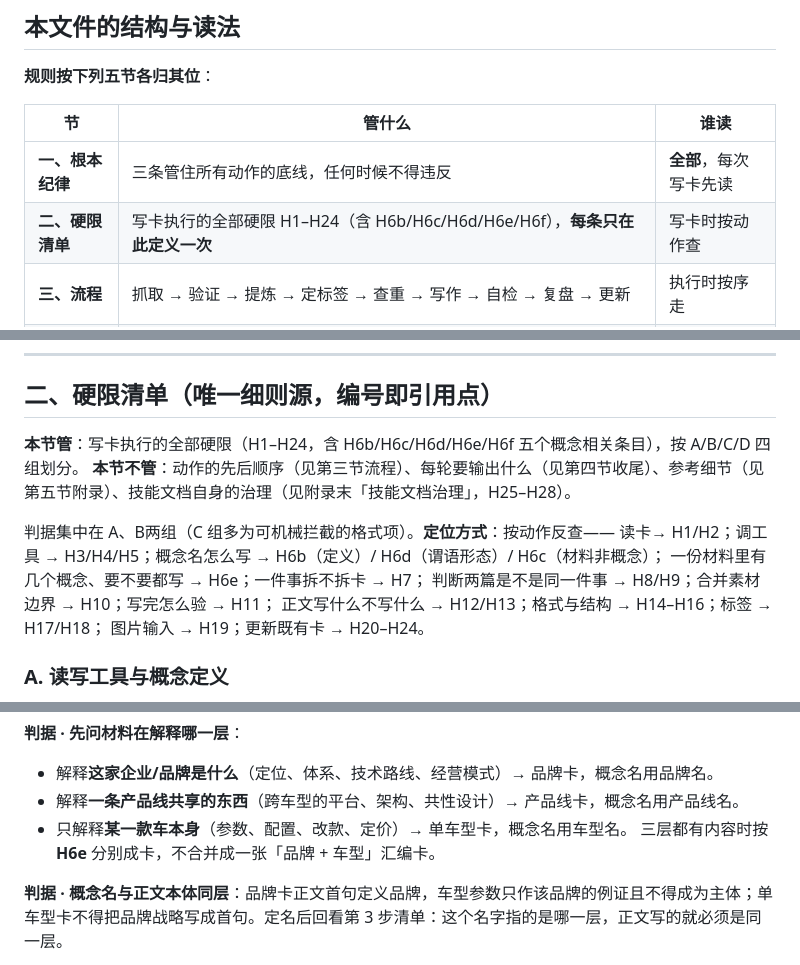
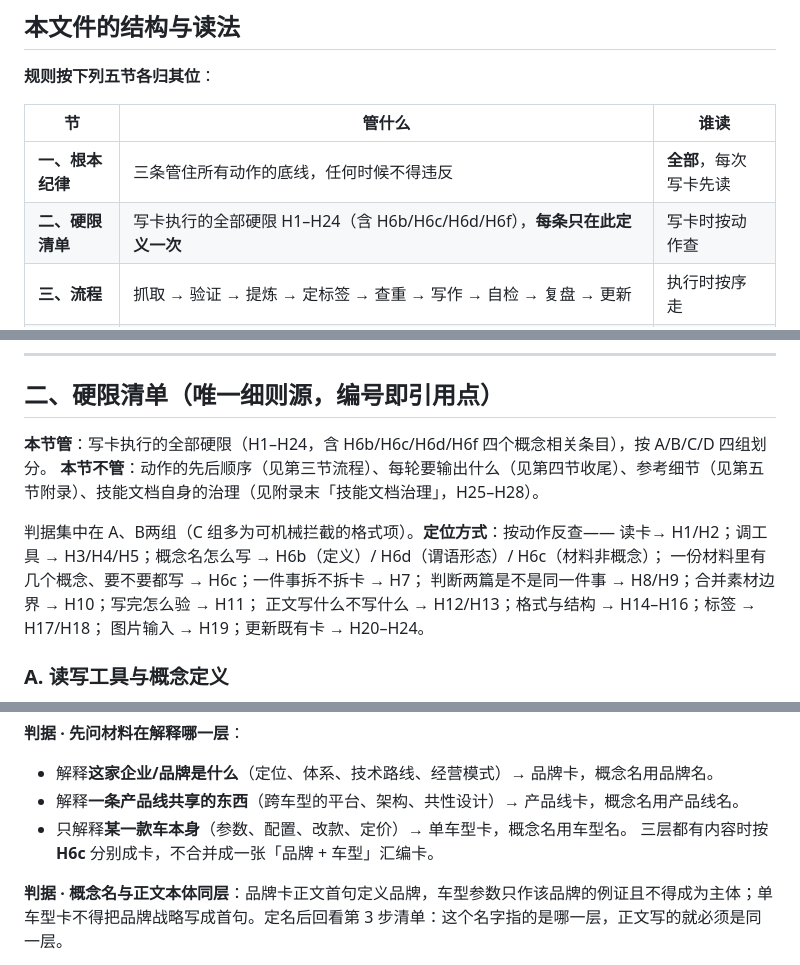
Before and after one commit to shushuzn/flomo-note, a Markdown page: SKILL.md, 3 parts joined by grey strips. GitHub-like rendering.

Commit message:
fix: 修复H6e悬空引用，统一指向H6c

```diff
--- a/SKILL.md
+++ b/SKILL.md
@@ -15,7 +15,7 @@ description: Use when the user sends a link, asks to save an article, clip a web
 | 节 | 管什么 | 谁读 |
 |---|---|---|
 | **一、根本纪律** | 三条管住所有动作的底线，任何时候不得违反 | **全部**，每次写卡先读 |
-| **二、硬限清单** | 写卡执行的全部硬限 H1–H24（含 H6b/H6c/H6d/H6e/H6f），**每条只在此定义一次** | 写卡时按动作查 |
+| **二、硬限清单** | 写卡执行的全部硬限 H1–H24（含 H6b/H6c/H6d/H6f），**每条只在此定义一次** | 写卡时按动作查 |
 | **三、流程** | 抓取 → 验证 → 提炼 → 定标签 → 查重 → 写作 → 自检 → 复盘 → 更新 | 执行时按序走 |
 | **四、收尾输出** | 每轮固定四项，逐项必填 | 每轮结束时 |
 | **五、附录** | 参考项：工具与参数、写成功判定、渲染实测、形态清单（来源 / 概念名）、脚本清单、标签树现采、文档治理 | 需要时查 |
@@ -46,12 +46,12 @@ description: Use when the user sends a link, asks to save an article, clip a web
 
 ## 二、硬限清单（唯一细则源，编号即引用点）
 
-**本节管**：写卡执行的全部硬限（H1–H24，含 H6b/H6c/H6d/H6e/H6f 五个概念相关条目），按 A/B/C/D 四组划分。
+**本节管**：写卡执行的全部硬限（H1–H24，含 H6b/H6c/H6d/H6f 四个概念相关条目），按 A/B/C/D 四组划分。
 **本节不管**：动作的先后顺序（见第三节流程）、每轮要输出什么（见第四节收尾）、参考细节（见第五节附录）、技能文档自身的治理（见附录末「技能文档治理」，H25–H28）。
 
 判据集中在 A、B两组（C 组多为可机械拦截的格式项）。**定位方式**：按动作反查——
 读卡→ H1/H2；调工具 → H3/H4/H5；概念名怎么写 → H6b（定义）/ H6d（谓语形态）/ H6c（材料非概念）；
-一份材料里有几个概念、要不要都写 → H6e；一件事拆不拆卡 → H7；
+一份材料里有几个概念、要不要都写 → H6c；一件事拆不拆卡 → H7；
 判断两篇是不是同一件事 → H8/H9；合并素材边界 → H10；写完怎么验 → H11；
 正文写什么不写什么 → H12/H13；格式与结构 → H14–H16；标签 → H17/H18；
 图片输入 → H19；更新既有卡 → H20–H24。
@@ -163,7 +163,7 @@ H6b 定的两类错因里，「含切片」靠模式表可穷举，「含谓语
 - 解释**这家企业/品牌是什么**（定位、体系、技术路线、经营模式）→ 品牌卡，概念名用品牌名。
 - 解释**一条产品线共享的东西**（跨车型的平台、架构、共性设计）→ 产品线卡，概念名用产品线名。
 - 只解释**某一款车本身**（参数、配置、改款、定价）→ 单车型卡，概念名用车型名。
-三层都有内容时按 **H6e** 分别成卡，不合并成一张「品牌 + 车型」汇编卡。
+三层都有内容时按 **H6c** 分别成卡，不合并成一张「品牌 + 车型」汇编卡。
 
 **判据 · 概念名与正文本体同层**：品牌卡正文首句定义品牌，车型参数只作该品牌的例证且不得成为主体；单车型卡不得把品牌战略写成首句。定名后回看第 3 步清单：这个名字指的是哪一层，正文写的就必须是同一层。
 
```
Also changed, not shown: other parts of SKILL.md (+1 -1 lines), AGENTS.md (+1 -1 lines).
